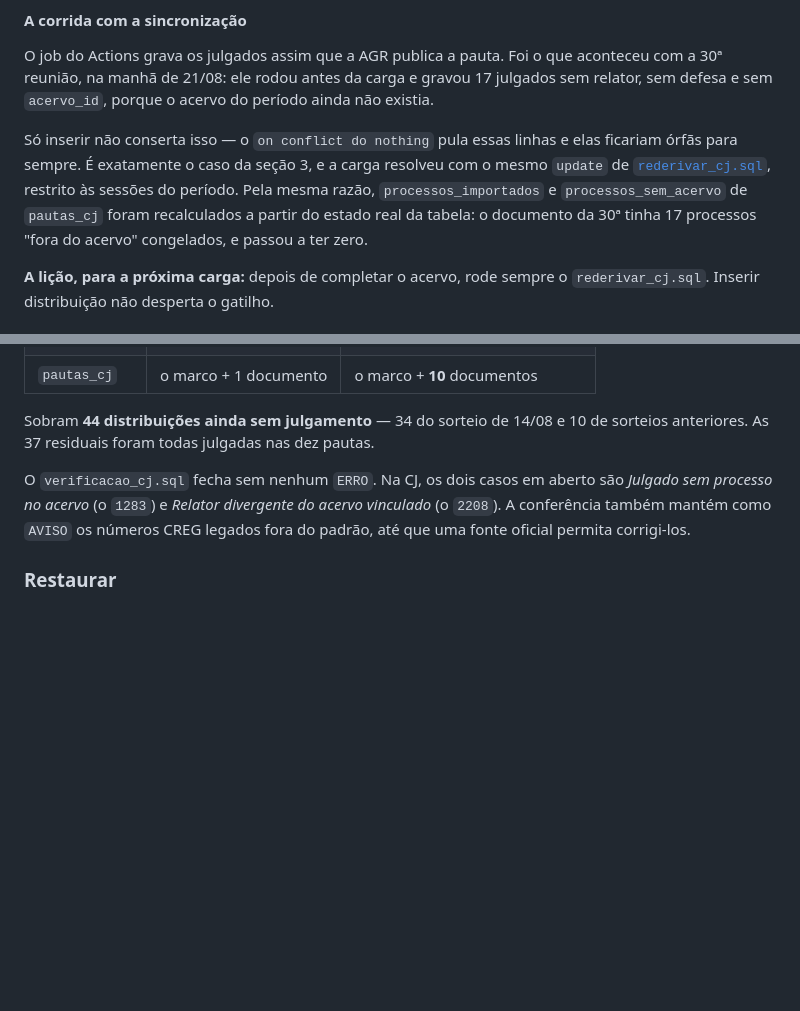
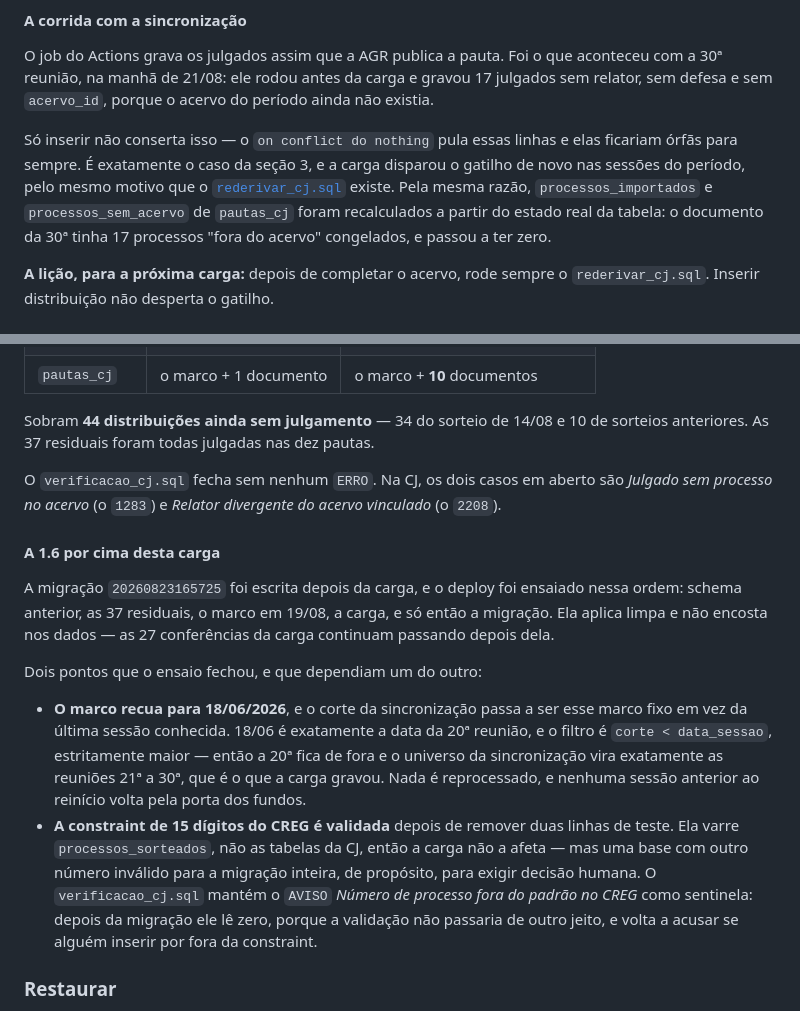
Before and after one commit to thelustosa/sorteio-sei, a Markdown page: FLUXO-CJ.md, 2 parts joined by grey strips. GitHub-like rendering; blank space fills up the shorter version.

Commit message:
docs: conciliar a carga de agosto com a 1.6
O merge da 1.6 mudou duas coisas que a seção da carga descrevia pelo
comportamento antigo:

- o rederivar_cj.sql deixou de zerar os três campos derivados e passou a
  atribuir data_distribuicao a si mesma, então a carga não usou "o mesmo
  update" que ele usa hoje — usou a técnica anterior, com o mesmo fim;
- o AVISO de número CREG fora do padrão passa a ler zero depois da
  migração, porque a validação da constraint não passaria de outro jeito.
  Fica descrito como sentinela, que é o que ele é agora.

Acrescenta o resultado do ensaio de deploy da 1.6 sobre a base que a
carga deixou — schema anterior, 37 residuais, marco em 19/08, carga e só
então a migração. Ela aplica limpa e não encosta nos dados.

Os dois pontos que o ensaio fechou e que dependiam um do outro: o marco
recua para 18/06, que é a data da 20ª reunião, e o corte da
sincronização é estritamente maior que ele — o universo vira exatamente
as reuniões 21ª a 30ª, que é o que a carga gravou, sem reprocessar nada
nem trazer de volta sessão anterior ao reinício.

Co-Authored-By: Claude Opus 5 <noreply@anthropic.com>

```diff
--- a/FLUXO-CJ.md
+++ b/FLUXO-CJ.md
@@ -519,11 +519,11 @@ período ainda não existia.
 
 Só inserir não conserta isso — o `on conflict do nothing` pula essas linhas e
 elas ficariam órfãs para sempre. É exatamente o caso da seção 3, e a carga
-resolveu com o mesmo `update` de [`rederivar_cj.sql`](sql/rederivar_cj.sql),
-restrito às sessões do período. Pela mesma razão, `processos_importados` e
-`processos_sem_acervo` de `pautas_cj` foram recalculados a partir do estado real
-da tabela: o documento da 30ª tinha 17 processos "fora do acervo" congelados, e
-passou a ter zero.
+disparou o gatilho de novo nas sessões do período, pelo mesmo motivo que o
+[`rederivar_cj.sql`](sql/rederivar_cj.sql) existe. Pela mesma razão,
+`processos_importados` e `processos_sem_acervo` de `pautas_cj` foram
+recalculados a partir do estado real da tabela: o documento da 30ª tinha 17
+processos "fora do acervo" congelados, e passou a ter zero.
 
 **A lição, para a próxima carga:** depois de completar o acervo, rode sempre o
 `rederivar_cj.sql`. Inserir distribuição não desperta o gatilho.
@@ -541,8 +541,30 @@ de sorteios anteriores. As 37 residuais foram todas julgadas nas dez pautas.
 
 O `verificacao_cj.sql` fecha sem nenhum `ERRO`. Na CJ, os dois casos em aberto
 são *Julgado sem processo no acervo* (o `1283`) e *Relator divergente do acervo
-vinculado* (o `2208`). A conferência também mantém como `AVISO` os números CREG
-legados fora do padrão, até que uma fonte oficial permita corrigi-los.
+vinculado* (o `2208`).
+
+#### A 1.6 por cima desta carga
+
+A migração `20260823165725` foi escrita depois da carga, e o deploy foi ensaiado
+nessa ordem: schema anterior, as 37 residuais, o marco em 19/08, a carga, e só
+então a migração. Ela aplica limpa e não encosta nos dados — as 27 conferências
+da carga continuam passando depois dela.
+
+Dois pontos que o ensaio fechou, e que dependiam um do outro:
+
+- **O marco recua para 18/06/2026**, e o corte da sincronização passa a ser esse
+  marco fixo em vez da última sessão conhecida. 18/06 é exatamente a data da 20ª
+  reunião, e o filtro é `corte < data_sessao`, estritamente maior — então a 20ª
+  fica de fora e o universo da sincronização vira exatamente as reuniões 21ª a
+  30ª, que é o que a carga gravou. Nada é reprocessado, e nenhuma sessão
+  anterior ao reinício volta pela porta dos fundos.
+- **A constraint de 15 dígitos do CREG é validada** depois de remover duas
+  linhas de teste. Ela varre `processos_sorteados`, não as tabelas da CJ, então
+  a carga não a afeta — mas uma base com outro número inválido para a migração
+  inteira, de propósito, para exigir decisão humana. O `verificacao_cj.sql`
+  mantém o `AVISO` *Número de processo fora do padrão no CREG* como sentinela:
+  depois da migração ele lê zero, porque a validação não passaria de outro jeito,
+  e volta a acusar se alguém inserir por fora da constraint.
 
 ### Restaurar
 
```
